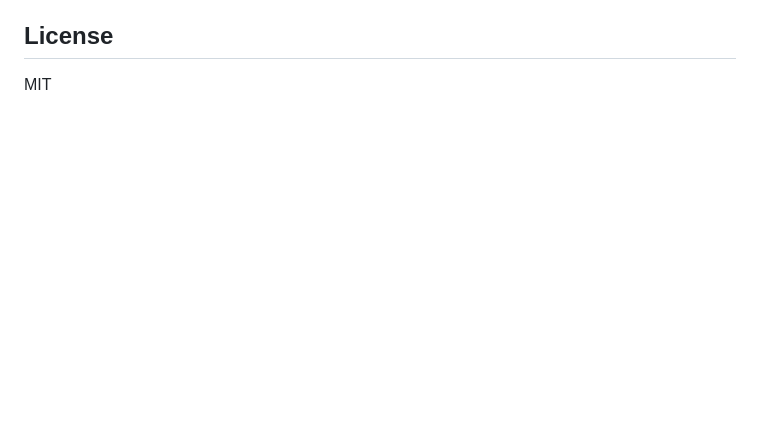
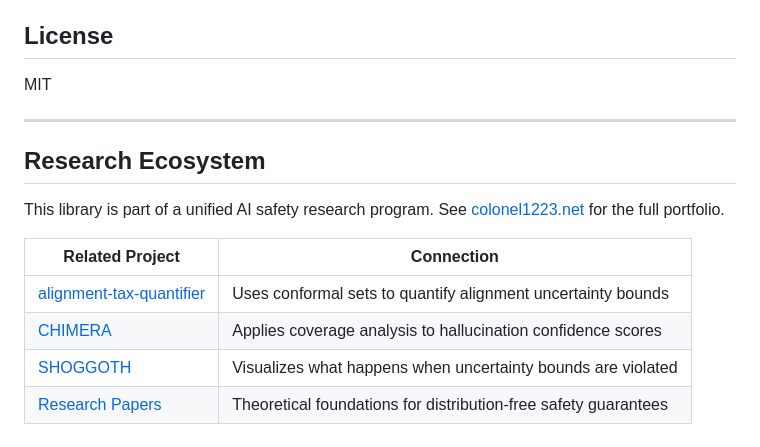
Before and after one commit to colonel1223/conformal-multimodal, a Markdown page: README.md, the part around the change. Rendered like a GitHub page; blank space fills up the shorter version.

Commit message:
add: research ecosystem cross-references to portfolio and related projects

```diff
--- a/README.md
+++ b/README.md
@@ -83,3 +83,16 @@ Coverage guarantees verified under Gaussian, Cauchy (heavy-tailed), exponential,
 ## License
 
 MIT
+
+---
+
+## Research Ecosystem
+
+This library is part of a unified AI safety research program. See [colonel1223.net](https://colonel1223.net) for the full portfolio.
+
+| Related Project | Connection |
+|----------------|------------|
+| [alignment-tax-quantifier](https://github.com/colonel1223/alignment-tax-quantifier) | Uses conformal sets to quantify alignment uncertainty bounds |
+| [CHIMERA](https://github.com/colonel1223/CHIMERA) | Applies coverage analysis to hallucination confidence scores |
+| [SHOGGOTH](https://github.com/colonel1223/SHOGGOTH) | Visualizes what happens when uncertainty bounds are violated |
+| [Research Papers](https://github.com/colonel1223/ai-research-modern-alchemy) | Theoretical foundations for distribution-free safety guarantees |
```
